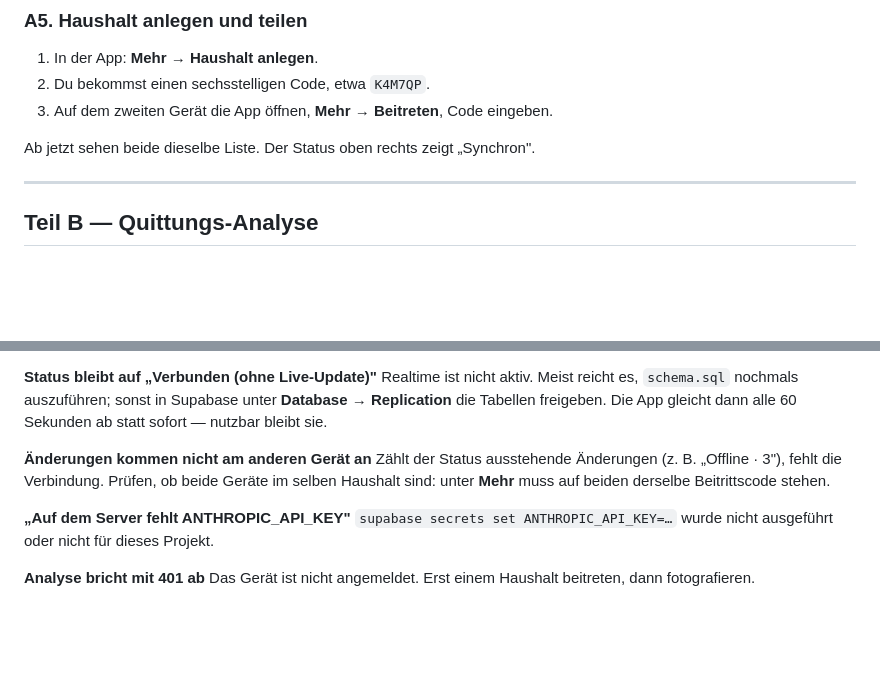
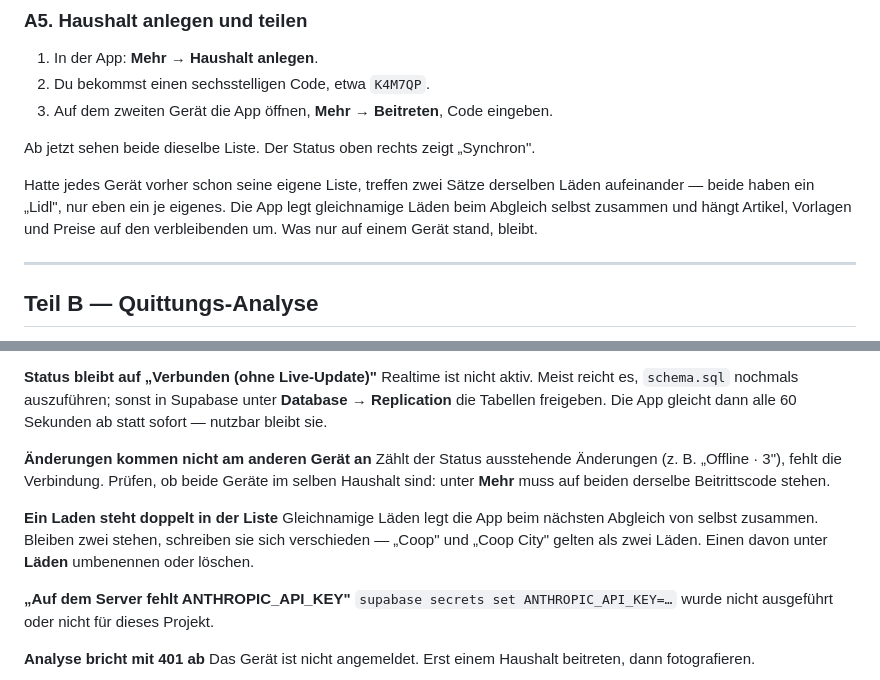
Before and after one commit to Dimelo93/Lebensmitteleinkauf, a Markdown page: SUPABASE.md, 2 parts joined by grey strips. Drawn GitHub-style; blank space fills up the shorter version.

Commit message:
Zusammenlegen der Laeden in der Anleitung erklaert
Co-Authored-By: Claude Opus 5 <noreply@anthropic.com>
Claude-Session: https://claude.ai/code/session_01QJK6QwYRNB3za2sDdswfme

```diff
--- a/SUPABASE.md
+++ b/SUPABASE.md
@@ -75,6 +75,8 @@ Dann ist jedes Gerät automatisch verbunden und braucht nur noch den Haushalts-C
 3. Auf dem zweiten Gerät die App öffnen, **Mehr** → **Beitreten**, Code eingeben.
 
 Ab jetzt sehen beide dieselbe Liste. Der Status oben rechts zeigt „Synchron".
+
+Hatte jedes Gerät vorher schon seine eigene Liste, treffen zwei Sätze derselben Läden aufeinander — beide haben ein „Lidl", nur eben ein je eigenes. Die App legt gleichnamige Läden beim Abgleich selbst zusammen und hängt Artikel, Vorlagen und Preise auf den verbleibenden um. Was nur auf einem Gerät stand, bleibt.
 
 ---
 
@@ -161,6 +163,9 @@ Realtime ist nicht aktiv. Meist reicht es, `schema.sql` nochmals auszuführen; s
 **Änderungen kommen nicht am anderen Gerät an**
 Zählt der Status ausstehende Änderungen (z. B. „Offline · 3"), fehlt die Verbindung. Prüfen, ob beide Geräte im selben Haushalt sind: unter **Mehr** muss auf beiden derselbe Beitrittscode stehen.
 
+**Ein Laden steht doppelt in der Liste**
+Gleichnamige Läden legt die App beim nächsten Abgleich von selbst zusammen. Bleiben zwei stehen, schreiben sie sich verschieden — „Coop" und „Coop City" gelten als zwei Läden. Einen davon unter **Läden** umbenennen oder löschen.
+
 **„Auf dem Server fehlt ANTHROPIC_API_KEY"**
 `supabase secrets set ANTHROPIC_API_KEY=…` wurde nicht ausgeführt oder nicht für dieses Projekt.
 
```
